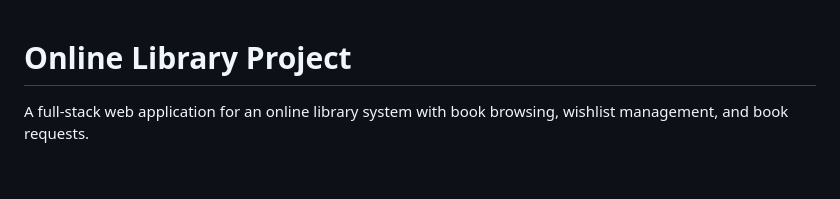
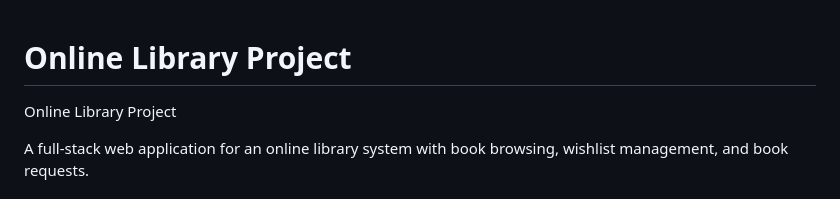
Before and after one commit to shiva-d-gr8/E-Library, a Markdown page: README.md, the part around the change. GitHub-like rendering; blank space fills up the shorter version.

```diff
--- a/README.md
+++ b/README.md
@@ -1,4 +1,6 @@
 # Online Library Project
+
+Online Library Project
 
 A full-stack web application for an online library system with book browsing, wishlist management, and book requests.
 
```
